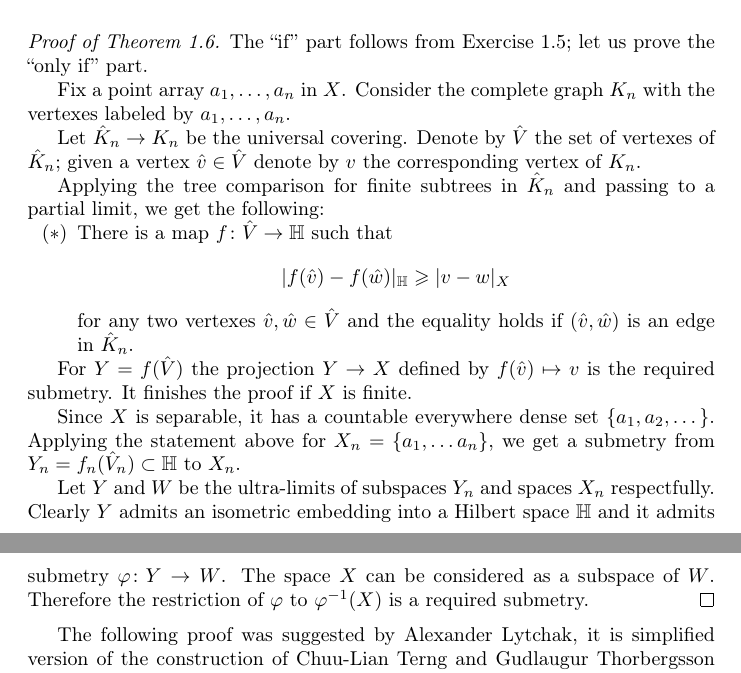
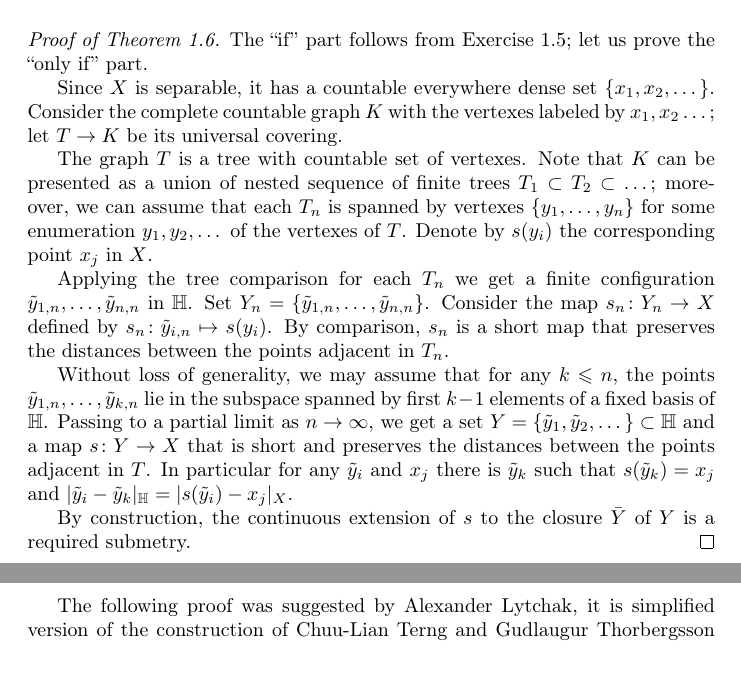
Before and after one commit to anton-petrunin/dipole, a LaTeX paper (dipole.tex, which reads polypole.tex): two parts of pages 18 and 19 of 25, joined at a grey line, cut so that both start at the same text. Compiled offline with pdfLaTeX.

Commit message:
без ультрапределов.

```diff
--- a/polypole.tex
+++ b/polypole.tex
@@ -5,36 +5,26 @@
 The ``if'' part follows from Exercise~\ref{ex:quotient};
 let us prove the ``only if'' part.
 
-Fix a point array $a_1,\dots, a_n$ in $X$.
-Consider the complete graph $K_n$ with the vertexes labeled by $a_1,\dots, a_n$.
+Since $X$ is separable, it has a countable everywhere dense set $\{x_1,x_2,\dots\}$.
+Consider the complete countable graph $K$ with the vertexes labeled by $x_1,x_2\dots$;
+let $T\to K$ be its universal covering.
 
+The graph $T$ is a tree with countable set of vertexes.
+Note that $K$ can be presented as a union of nested sequence of finite trees $T_1\subset T_2\subset \dots$;
+moreover, we can assume that each $T_n$ is spanned by vertexes $\{y_1,\dots,y_n\}$ for some enumeration $y_1,y_2,\dots$ of the vertexes of $T$.
+Denote by $s(y_i)$ the corresponding point $x_j$ in $X$.
 
-Let $\hat K_n\to K_n$ be the universal covering.
-Denote by $\hat  V$ the set of vertexes of $\hat  K_n$;
-given a vertex $\hat  v\in\hat V$ denote by $v$ the corresponding vertex of $K_n$.
+Applying the tree comparison for each $T_n$ we get a finite configuration $\~y_{1,n},\dots,\~y_{n,n}$ in $\HH$.
+Set $Y_n=\{\~y_{1,n},\dots,\~y_{n,n}\}$.
+Consider the map $s_n\:Y_n\to X$ defined by $s_n\:\~y_{i,n}\mapsto s(y_i)$.
+By comparison, $s_n$ is a short map that preserves the distances between the points adjacent in $T_n$.
 
-Applying the tree comparison for finite subtrees in $\hat  K_n$ and passing to a partial limit,  we get the following:
+Without loss of generality, we may assume that for any $k\le n$, the points $\~y_{1,n},\dots,\~y_{k,n}$ lie in the subspace spanned by first $k-1$ elements of a fixed basis of $\HH$.
+Passing to a partial limit as $n\to \infty$, we get a set $Y=\{\~y_1,\~y_2,\dots\}\subset \HH$ and a map $s\:Y\to X$ that is short and preserves the distances between the points adjacent in $T$.
+In particular for any $\~y_i$ and $x_j$ there is $\~y_k$ such that $s(\~y_k)=x_j$ and $|\~y_i-\~y_k|_\HH=|s(\~y_i)-x_j|_X$.
 
-\begin{enumerate}[$({*})$]
-\item There is a map $f\:\hat V\to\HH$ such that
-\[|f(\hat v)-f(\hat w)|_\HH\ge |v-w|_X\]
-for any two vertexes $\hat v,\hat w\in \hat  V$ and the equality holds if $(\hat v,\hat w)$ is an edge in $\hat  K_n$.
-\end{enumerate}
-
-For $Y=f(\hat V)$ the projection $Y\to X$ defined by $f(\hat v)\mapsto v$ is the required submetry.
-It finishes the proof if $X$ is finite.
-
-Since $X$ is separable, it has a countable everywhere dense set $\{a_1,a_2,\dots\}$.
-Applying the statement above for $X_n=\{a_1,\dots a_n\}$, we get
-a submetry from $Y_n=f_n(\hat V_n)\subset \HH$ to $X_n$.
-
-Let $Y$ and $W$ be the ultra-limits of subspaces $Y_n$ and spaces $X_n$ respectfully.
-Clearly $Y$ admits an isometric embedding into a Hilbert space $\HH$
-and it admits submetry $\phi\:Y\zz\to W$.
-The space $X$ can be considered as a subspace of $W$.
-Therefore the restriction of $\phi$ to $\phi^{-1}(X)$ is a required submetry.
+By construction, the continuous extension of $s$ to the closure $\bar Y$ of $Y$ is a required submetry.
 \qeds
-
 
 The following proof was suggested by Alexander Lytchak, it is simplified version of the construction of Chuu-Lian Terng and Gudlaugur Thorbergsson given in \cite[Section 4]{terng-thorbergsson}.
 
```
Also changed, not shown: convexity.tex (+2 -3 lines), defs.tex (+2 -2 lines).
